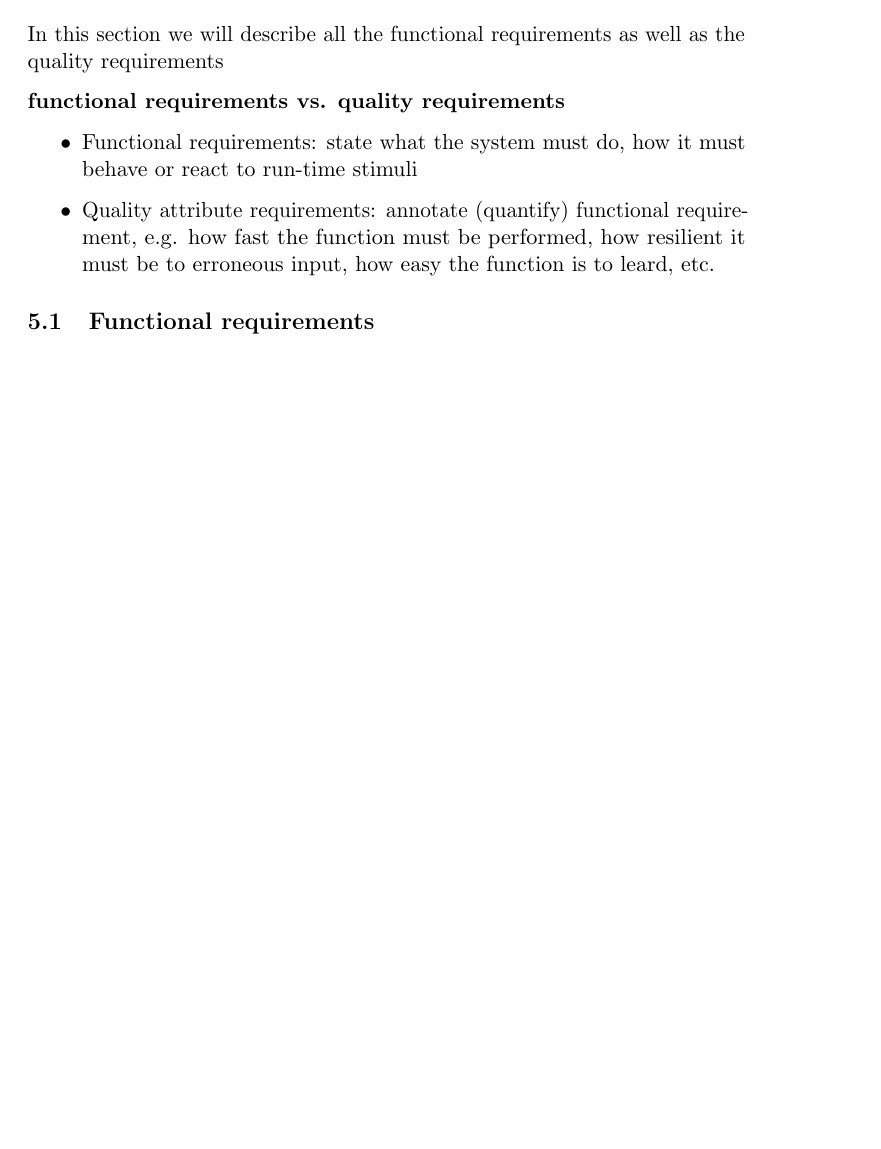
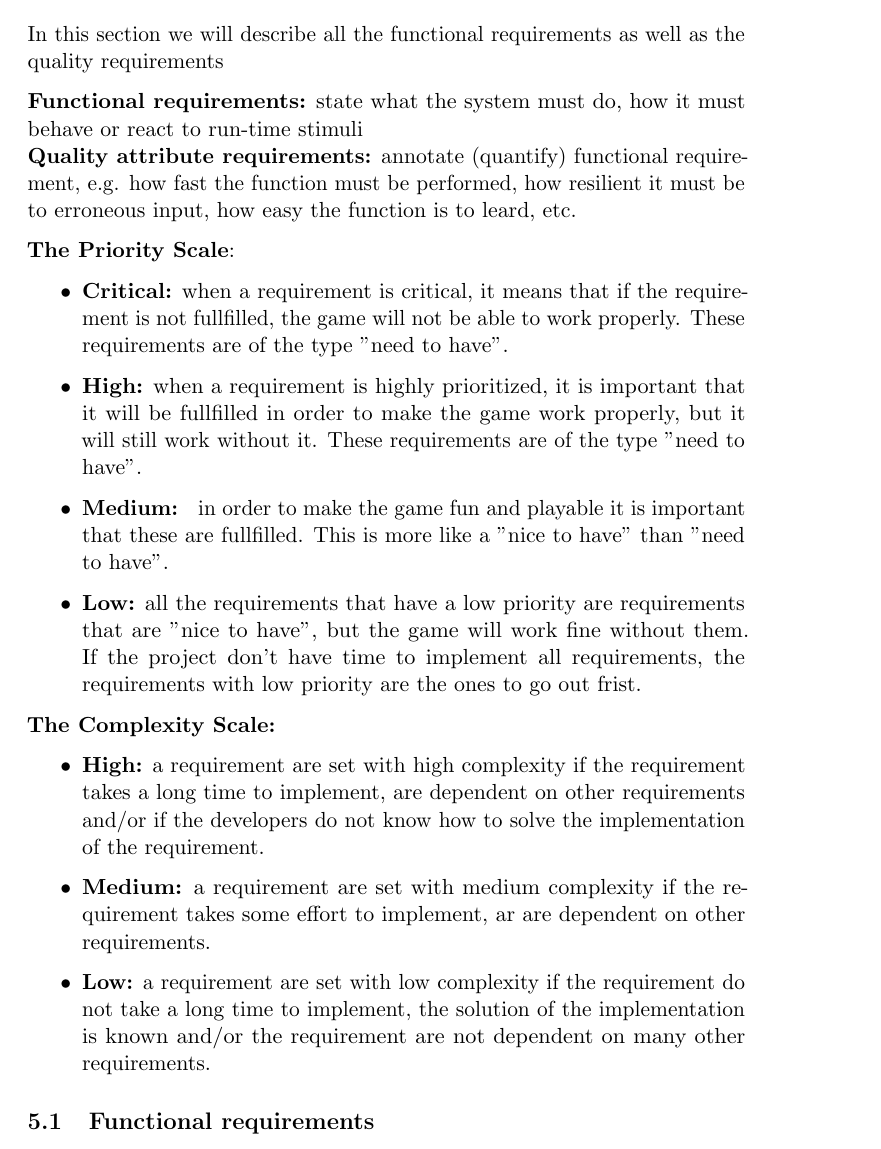
Before and after one commit to kpro-gr10/report, a LaTeX document (main.tex, which reads requirementSpecification/introduction.tex): part of page 32 of 61 before the commit and part of page 32 of 62 after it, cut so that both start at the same text, the shorter picture padded with empty space. Compiled offline with pdfLaTeX.

Commit message:
Added priority and complexity scale

```diff
--- a/requirementSpecification/introduction.tex
+++ b/requirementSpecification/introduction.tex
@@ -1,9 +1,35 @@
 In this section we will describe all the functional requirements
 as well as the quality requirements
 
-{\bf functional requirements vs. quality requirements}
+{\bf Functional requirements:} state what the system must do, how it must behave or react
+to run-time stimuli \\
+{\bf Quality attribute requirements:} annotate (quantify) functional requirement, e.g. how fast
+the function must be performed, how resilient it must be to erroneous input, how easy the
+function is to leard, etc.
+
+{\bf The Priority Scale}:
 \begin{itemize}
-	\item Functional requirements: state what the system must do, how it must behave or react to run-time stimuli
-	\item Quality attribute requirements: annotate (quantify) functional requirement, e.g. how fast the function
-	must be performed, how resilient it must be to erroneous input, how easy the function is to leard, etc.
+	\item {\bf Critical:} when a requirement is critical, it means that if the requirement is
+	not fullfilled, the game will not be able to work properly. These requirements are of the
+	type "need to have".
+	\item {\bf High:} when a requirement is highly prioritized, it is important that it will
+	be fullfilled in order to make the game work properly, but it will still work without it.
+	These requirements are of the type "need to have".
+	\item {\bf Medium: } in order to make the game fun and playable it is important that these are
+	fullfilled. This is more like a "nice to have" than "need to have".
+	\item {\bf Low:} all the requirements that have a low priority are requirements that are "nice to have",
+	but the game will work fine without them. If the project don't have time to implement all
+	requirements, the requirements with low priority are the ones to go out frist.
 \end{itemize}
+
+{\bf The Complexity Scale:}
+\begin{itemize}
+	\item {\bf High:} a requirement are set with high complexity if the requirement takes a long
+	time to implement, are dependent on other requirements and/or if the developers do not know
+	how to solve the implementation of the requirement.
+	\item {\bf Medium:} a requirement are set with medium complexity if the requirement takes
+	some effort to implement, ar are dependent on other requirements.
+	\item {\bf Low:} a requirement are set with low complexity if the requirement do not take
+	a long time to implement, the solution of the implementation is known and/or the requirement
+	are not dependent on many other requirements.
+\end{itemize}
```
